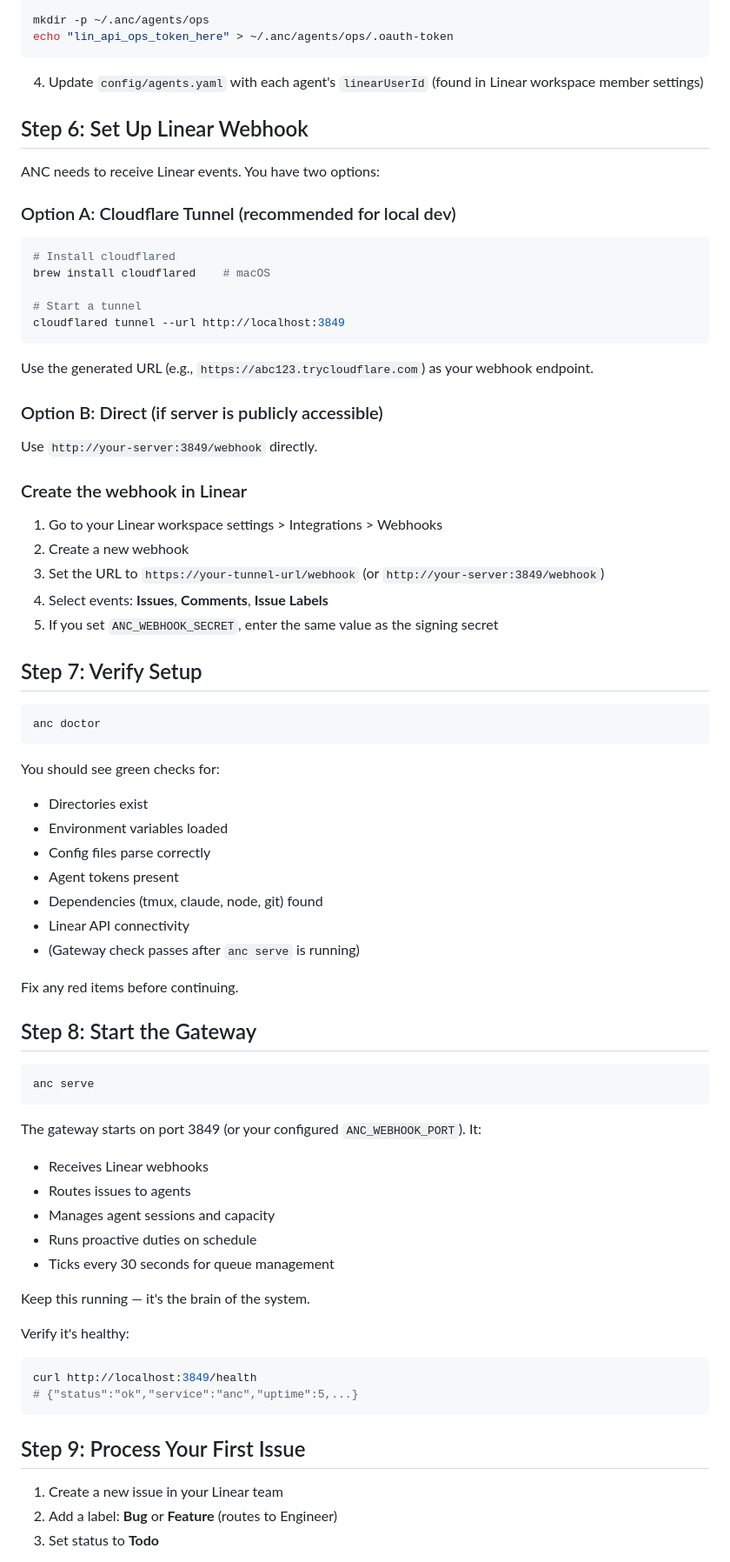
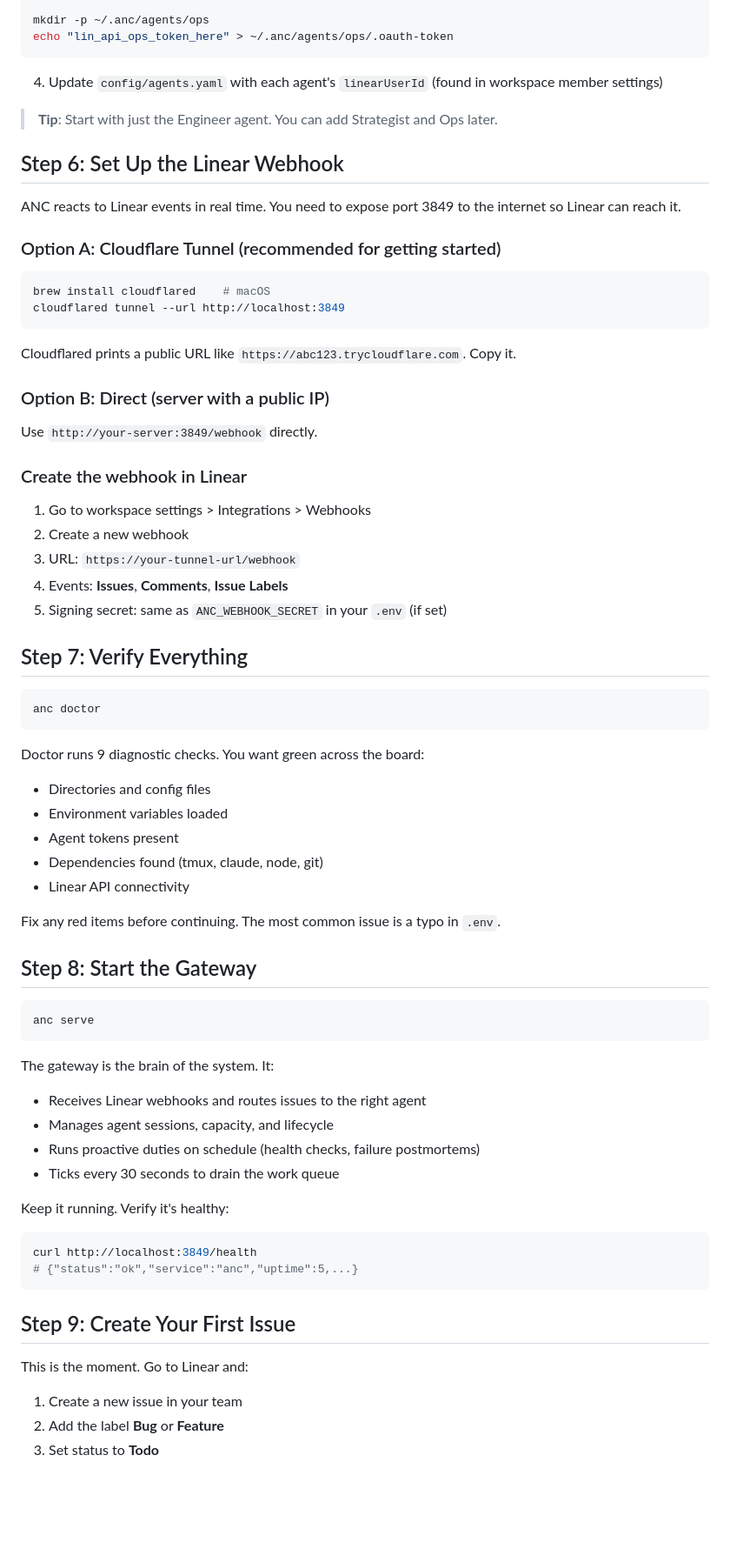
Before and after one commit to zzhiyuann/anc, a Markdown page: docs/quick-start.md, the part around one of its changes. Shown at 87% size. Rendered like a GitHub page; blank space fills up the shorter version.

````diff
--- a/docs/quick-start.md
+++ b/docs/quick-start.md
@@ -112,52 +127,49 @@ mkdir -p ~/.anc/agents/ops
 echo "lin_api_ops_token_here" > ~/.anc/agents/ops/.oauth-token
 ```
 
-4. Update `config/agents.yaml` with each agent's `linearUserId` (found in Linear workspace member settings)
+4. Update `config/agents.yaml` with each agent's `linearUserId` (found in workspace member settings)
 
-## Step 6: Set Up Linear Webhook
+> **Tip**: Start with just the Engineer agent. You can add Strategist and Ops later.
 
-ANC needs to receive Linear events. You have two options:
+## Step 6: Set Up the Linear Webhook
 
-### Option A: Cloudflare Tunnel (recommended for local dev)
+ANC reacts to Linear events in real time. You need to expose port 3849 to the internet so Linear can reach it.
+
+### Option A: Cloudflare Tunnel (recommended for getting started)
 
 ```bash
-# Install cloudflared
 brew install cloudflared    # macOS
-
-# Start a tunnel
 cloudflared tunnel --url http://localhost:3849
 ```
 
-Use the generated URL (e.g., `https://abc123.trycloudflare.com`) as your webhook endpoint.
+Cloudflared prints a public URL like `https://abc123.trycloudflare.com`. Copy it.
 
-### Option B: Direct (if server is publicly accessible)
+### Option B: Direct (server with a public IP)
 
 Use `http://your-server:3849/webhook` directly.
 
 ### Create the webhook in Linear
 
-1. Go to your Linear workspace settings > Integrations > Webhooks
+1. Go to workspace settings > Integrations > Webhooks
 2. Create a new webhook
-3. Set the URL to `https://your-tunnel-url/webhook` (or `http://your-server:3849/webhook`)
-4. Select events: **Issues**, **Comments**, **Issue Labels**
-5. If you set `ANC_WEBHOOK_SECRET`, enter the same value as the signing secret
+3. URL: `https://your-tunnel-url/webhook`
+4. Events: **Issues**, **Comments**, **Issue Labels**
+5. Signing secret: same as `ANC_WEBHOOK_SECRET` in your `.env` (if set)
 
-## Step 7: Verify Setup
+## Step 7: Verify Everything
 
 ```bash
 anc doctor
 ```
 
-You should see green checks for:
-- Directories exist
+Doctor runs 9 diagnostic checks. You want green across the board:
+- Directories and config files
 - Environment variables loaded
-- Config files parse correctly
 - Agent tokens present
-- Dependencies (tmux, claude, node, git) found
+- Dependencies found (tmux, claude, node, git)
 - Linear API connectivity
-- (Gateway check passes after `anc serve` is running)
 
-Fix any red items before continuing.
+Fix any red items before continuing. The most common issue is a typo in `.env`.
 
 ## Step 8: Start the Gateway
 
@@ -165,25 +177,24 @@ Fix any red items before continuing.
 anc serve
 ```
 
-The gateway starts on port 3849 (or your configured `ANC_WEBHOOK_PORT`). It:
-- Receives Linear webhooks
-- Routes issues to agents
-- Manages agent sessions and capacity
-- Runs proactive duties on schedule
-- Ticks every 30 seconds for queue management
+The gateway is the brain of the system. It:
+- Receives Linear webhooks and routes issues to the right agent
+- Manages agent sessions, capacity, and lifecycle
+- Runs proactive duties on schedule (health checks, failure postmortems)
+- Ticks every 30 seconds to drain the work queue
 
-Keep this running — it's the brain of the system.
-
-Verify it's healthy:
+Keep it running. Verify it's healthy:
 
 ```bash
 curl http://localhost:3849/health
 # {"status":"ok","service":"anc","uptime":5,...}
 ```
 
-## Step 9: Process Your First Issue
+## Step 9: Create Your First Issue
 
-1. Create a new issue in your Linear team
-2. Add a label: **Bug** or **Feature** (routes to Engineer)
+This is the moment. Go to Linear and:
+
+1. Create a new issue in your team
+2. Add the label **Bug** or **Feature**
 3. Set status to **Todo**
 
````
Also changed, not shown: other parts of docs/quick-start.md (+116 -77 lines).
